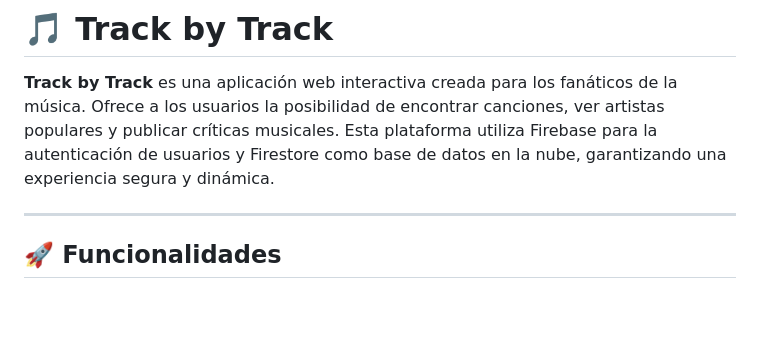
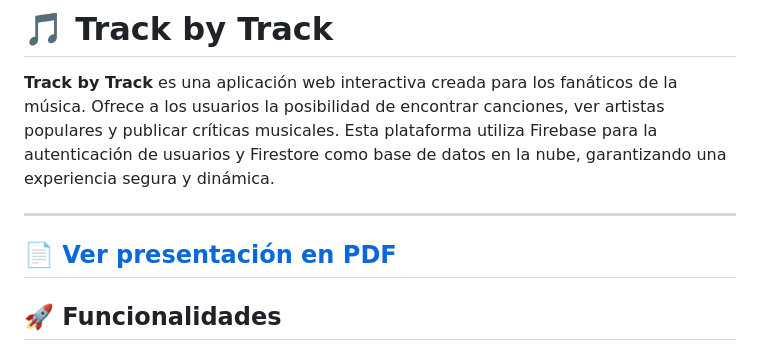
Before and after one commit to Drewster64/2025-Software-Eng-II, a Markdown page: ReadME.md, the part around the change. Rendered like a GitHub page; blank space fills up the shorter version.

```diff
--- a/ReadME.md
+++ b/ReadME.md
@@ -2,6 +2,9 @@
 
 **Track by Track** es una aplicación web  interactiva creada para los fanáticos de la música. Ofrece a los usuarios la posibilidad de encontrar canciones, ver artistas populares y publicar críticas musicales. Esta plataforma utiliza Firebase para la autenticación de usuarios y Firestore como base de datos en la nube, garantizando una experiencia segura y dinámica.
 
+---
+
+[📄 Ver presentación en PDF](./presentacion/Track_by_track_presentation%20(1).pdf)
 ---
 
 ## 🚀 Funcionalidades
```
